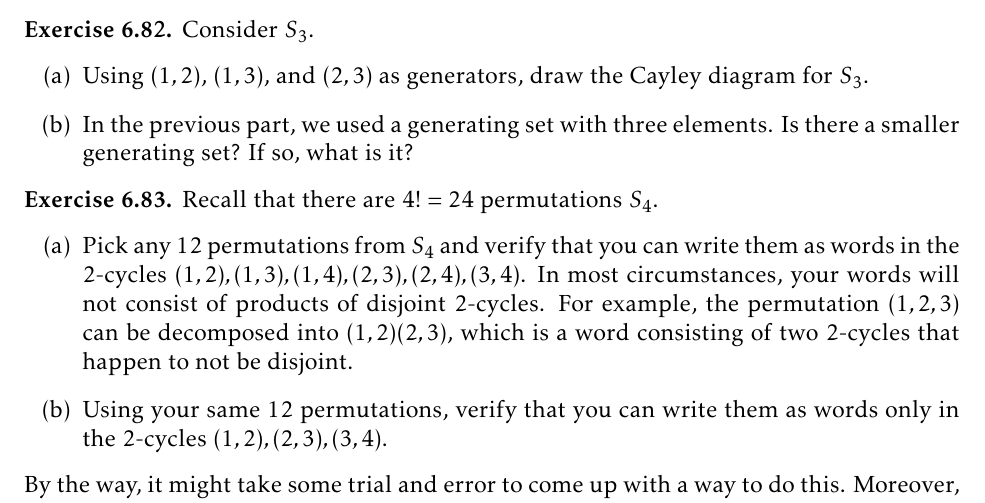
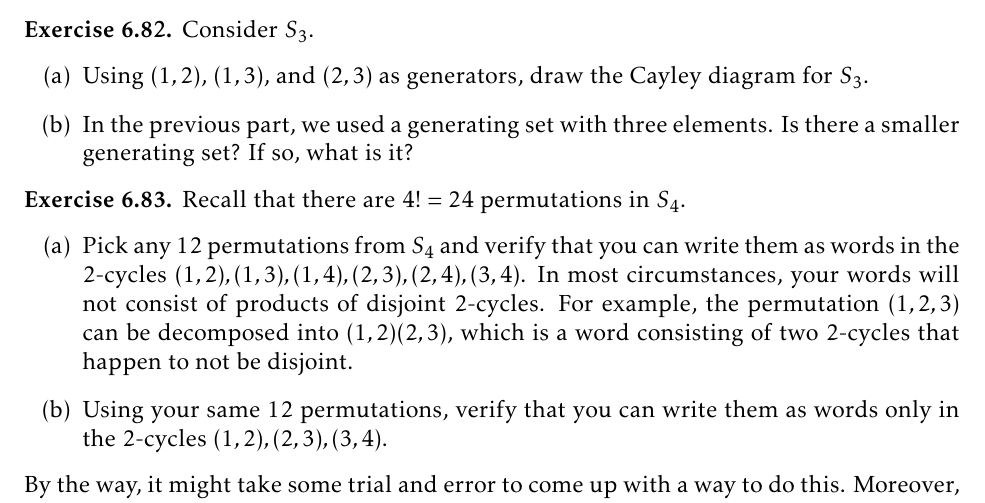
Before and after one commit to dcernst/IBL-AbstractAlgebra, a LaTeX thesis (IBL-AbstractAlgebra.tex, which reads Families.tex): part of page 67 of 123, cut so that both start at the same text. Compiled offline with pdfLaTeX.

Commit message:
Fixed typo

```diff
--- a/Families.tex
+++ b/Families.tex
@@ -633,7 +633,7 @@ Consider $S_3$.
 \end{exercise}
 
 \begin{exercise}
-Recall that there are $4!=24$ permutations $S_4$.
+Recall that there are $4!=24$ permutations in $S_4$.
 \begin{enumerate}[label=\rm{(\alph*)}]
 \item Pick any 12 permutations from $S_4$ and verify that you can write them as words in the 2-cycles $(1,2), (1,3), (1,4), (2,3), (2,4),(3,4)$.  In most circumstances, your words will not consist of products of disjoint 2-cycles.  For example, the permutation $(1,2,3)$ can be decomposed into $(1,2)(2,3)$, which is a word consisting of two 2-cycles that happen to not be disjoint.
 \item Using your same 12 permutations, verify that you can write them as words only in the 2-cycles $(1,2),(2,3),(3,4)$.
```
Also changed, not shown: IBL-AbstractAlgebra.pdf.
